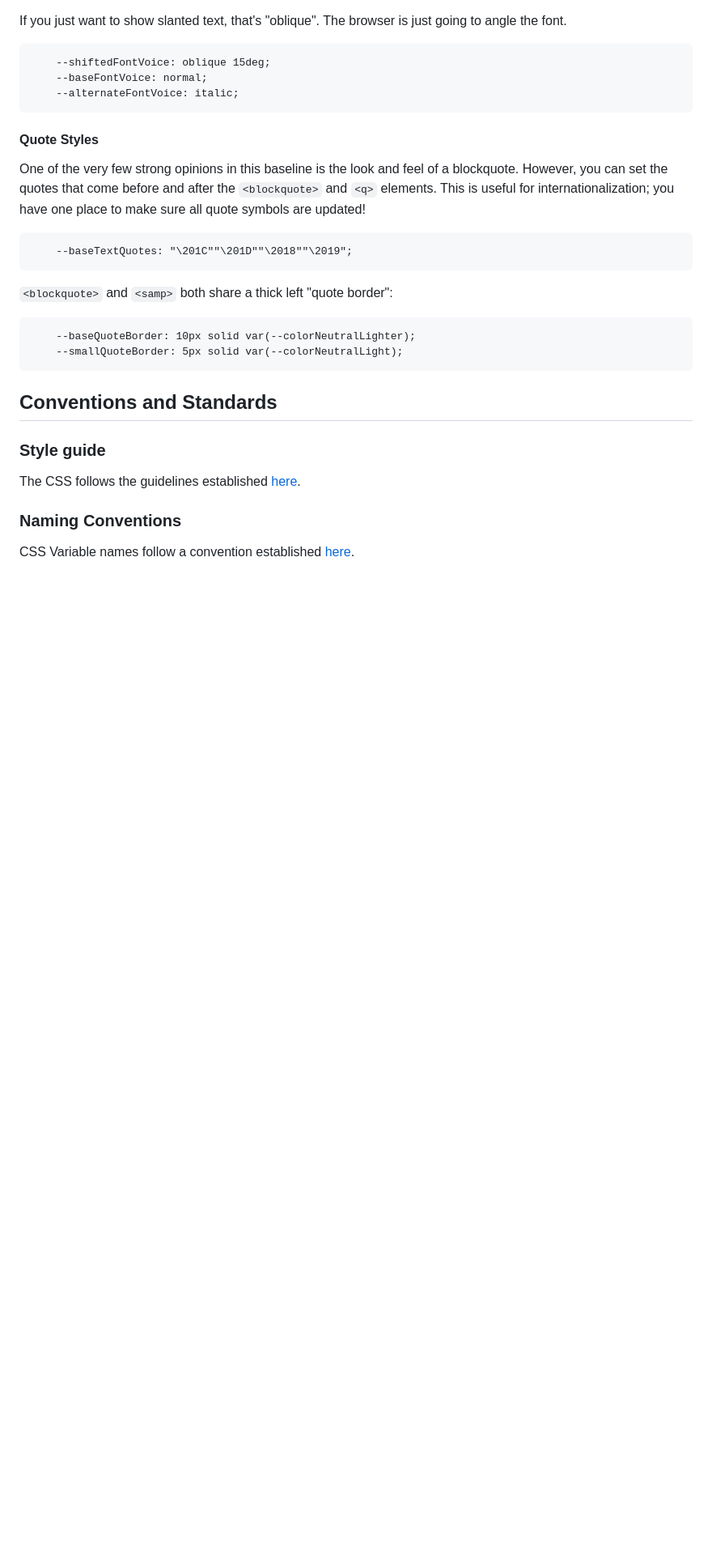
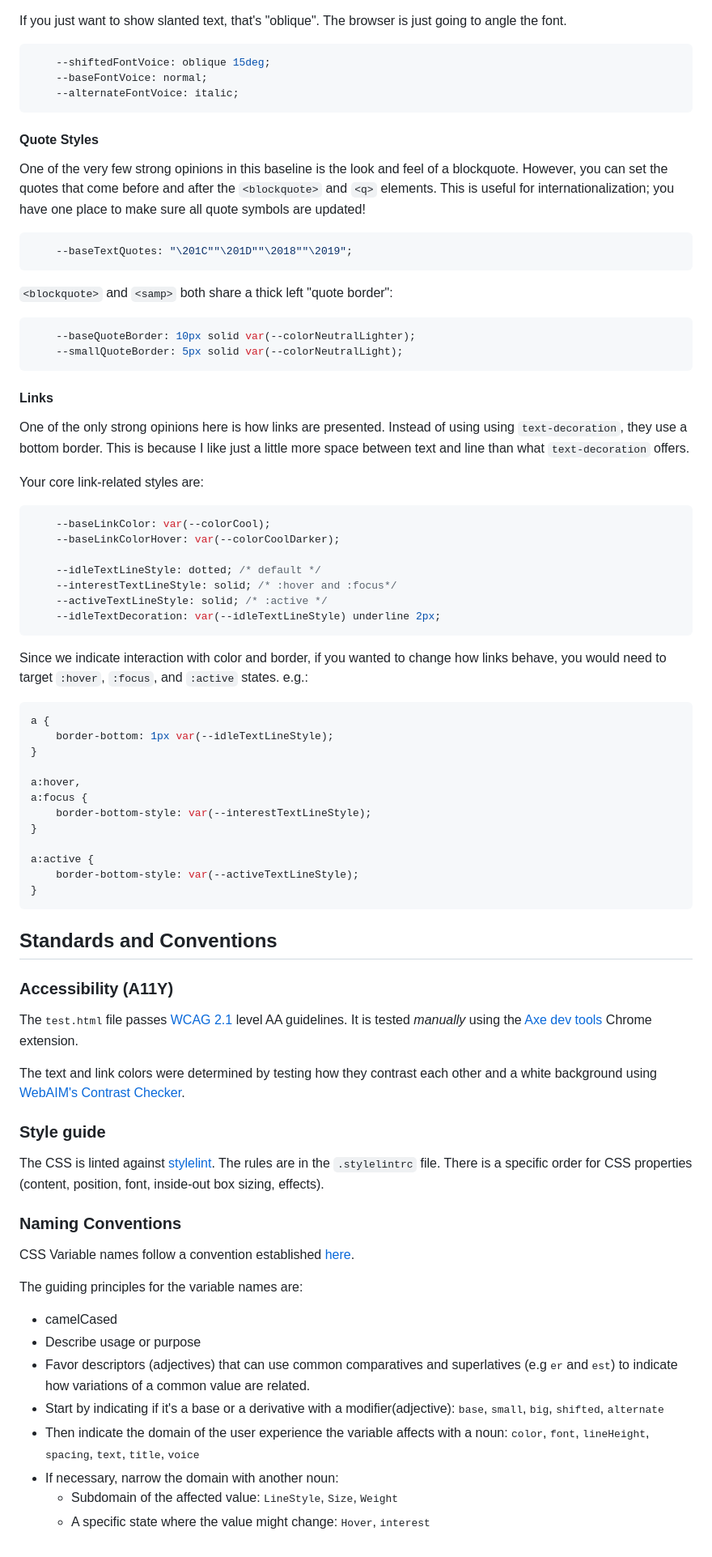
Before and after one commit to paceaux/typography-baseline, a Markdown page: README.md, the part around one of its changes. Shown at 81% size. GitHub-like rendering; blank space fills up the shorter version.

Commit message:
Improves documentation:
Adds notes about a11y.
Explains links
removes whitespace
Explains naming convention

````diff
--- a/README.md
+++ b/README.md
@@ -226,14 +250,65 @@ One of the very few strong opinions in this baseline is the look and feel of a b
     --smallQuoteBorder: 5px solid var(--colorNeutralLight);
 ```
 
-## Conventions and Standards
+#### Links
+
+One of the only strong opinions here is how links are presented. Instead of using using `text-decoration`, they use a bottom border. This is because I like just a little more space between text and line than what `text-decoration` offers.
+
+Your core link-related styles are:
+
+```css
+    --baseLinkColor: var(--colorCool);
+    --baseLinkColorHover: var(--colorCoolDarker);
+
+    --idleTextLineStyle: dotted; /* default */
+    --interestTextLineStyle: solid; /* :hover and :focus*/
+    --activeTextLineStyle: solid; /* :active */
+    --idleTextDecoration: var(--idleTextLineStyle) underline 2px;
+```
+
+Since we indicate interaction with color and border, if you wanted to change how links behave, you would need to target `:hover`, `:focus`, and `:active` states. e.g.:
+
+```css
+a {
+    border-bottom: 1px var(--idleTextLineStyle);
+}
+
+a:hover,
+a:focus {
+    border-bottom-style: var(--interestTextLineStyle);
+}
+
+a:active {
+    border-bottom-style: var(--activeTextLineStyle);
+}
+```
+
+## Standards and Conventions
+
+### Accessibility (A11Y)
+
+The <samp>test.html</samp> file passes [WCAG 2.1](https://www.w3.org/TR/WCAG21/) level AA guidelines. It is tested _manually_ using the [Axe dev tools](https://chrome.google.com/webstore/detail/axe-devtools-web-accessib/lhdoppojpmngadmnindnejefpokejbdd) Chrome extension.
+
+The text and link colors were determined by testing how they contrast each other and a white background using [WebAIM's Contrast Checker](https://webaim.org/resources/contrastchecker/).
 
 ### Style guide
-The CSS follows the guidelines established [here](https://gist.github.com/paceaux/f31e278613ab29b74a412a7eb5046422).
+
+The CSS is linted against [stylelint](https://stylelint.io/). The rules are in the `.stylelintrc` file. There is a specific order for CSS properties (content, position, font, inside-out box sizing, effects).
 
 ### Naming Conventions
+
 CSS Variable names follow a convention established [here](https://blog.frankmtaylor.com/2021/10/21/a-small-guide-for-naming-stuff-in-front-end-code/).
 
+The guiding principles for the variable names are:
+
+* camelCased
+* Describe usage or purpose
+* Favor descriptors (adjectives) that can use common comparatives and superlatives (e.g <samp>er</samp> and <samp>est</samp>) to indicate how variations of a common value are related.
+* Start by indicating if it's a base or a derivative with a modifier(adjective): <samp>base</samp>, <samp>small</samp>, <samp>big</samp>, <samp>shifted</samp>, <samp>alternate</samp>
+* Then indicate the domain of the user experience  the variable affects with a noun: <samp>color</samp>, <samp>font</samp>, <samp>lineHeight</samp>, <samp>spacing</samp>, <samp>text</samp>, <samp>title</samp>, <samp>voice</samp>
+* If necessary, narrow the domain with another noun:
+  * Subdomain of the affected value: <samp>LineStyle</samp>, <samp>Size</samp>, <samp>Weight</samp>
+  * A specific state where the value might change: <samp>Hover</samp>, <samp>interest</samp>
 
 [license-image]: http://img.shields.io/npm/l/typography-baseline.css.svg
 [license-url]: LICENSE
````
Also changed, not shown: other parts of README.md (+57 -33 lines).
